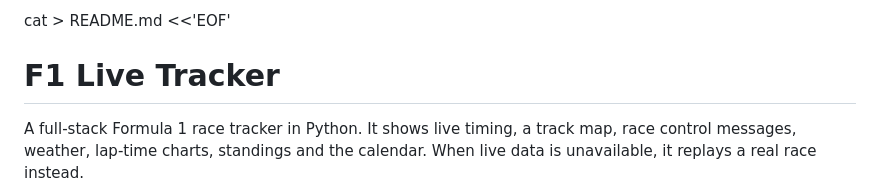
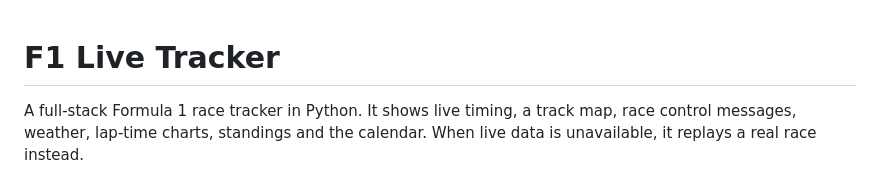
Before and after one commit to ksbn/F1-race-tracking-app, a Markdown page: README.md, the part around the change. Drawn GitHub-style.

Commit message:
Clean up README content
Removed unnecessary command from README.

```diff
--- a/README.md
+++ b/README.md
@@ -1,4 +1,3 @@
-cat > README.md <<'EOF'
 # F1 Live Tracker
 
 A full-stack Formula 1 race tracker in Python. It shows live timing, a track map, race control messages, weather, lap-time charts, standings and the calendar. When live data is unavailable, it replays a real race instead.
```
